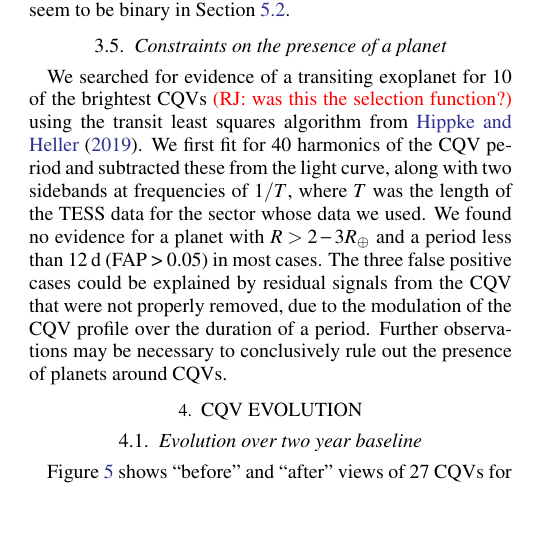
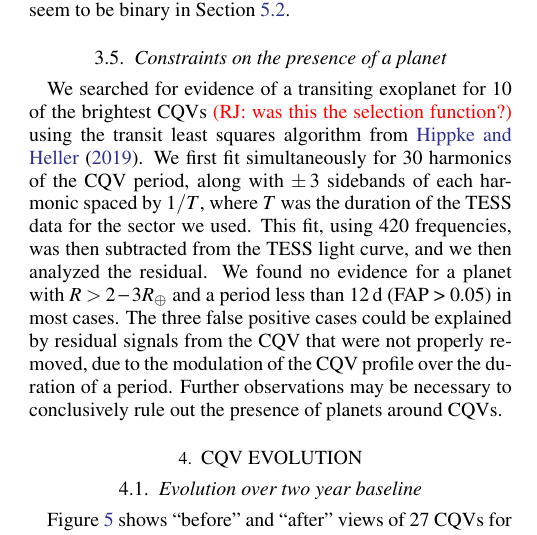
Before and after one commit to lgbouma/cpv, a LaTeX paper (paper/ms.tex): part of one column of page 10 of 38, cut so that both start at the same text, the shorter picture padded with empty space. Compiled offline with pdfLaTeX; a LaTeX package or settings file that is missing is left out; a missing bibliography style is replaced by a similar one.

Commit message:
updated planet paragraph based on feedback from Saul

```diff
--- a/paper/ms.tex
+++ b/paper/ms.tex
@@ -933,10 +933,11 @@ that seem to be binary in Section~\ref{subsec:discbinary}.
 \label{subsec:planet_constraints}
 We searched for evidence of a transiting exoplanet for 10 of the brightest
 CQVs {\red (RJ: was this the selection function?)} using the transit least
-squares algorithm from \citet{2019A&A...623A..39H}. We first fit for 40
-harmonics of the CQV period and subtracted these from the light curve,
-along with two sidebands at frequencies of $1/T$, where $T$ was the
-length of the TESS data for the sector whose data we used. We found
+squares algorithm from \citet{2019A&A...623A..39H}. We first fit simultaneously
+for 30 harmonics of the CQV period, along with $\pm$\,3 sidebands of each
+harmonic spaced by $1/T$, where $T$ was the duration of the TESS
+data for the sector we used. This fit, using 420 frequencies, was then subtracted
+from the TESS light curve, and we then analyzed the residual. We found
 no evidence for a planet with $R > 2-3 R_\oplus$ and a period less
 than 12\,d (FAP > 0.05) in most cases. The three false positive cases
 could be explained by residual signals from the CQV that were not
```
